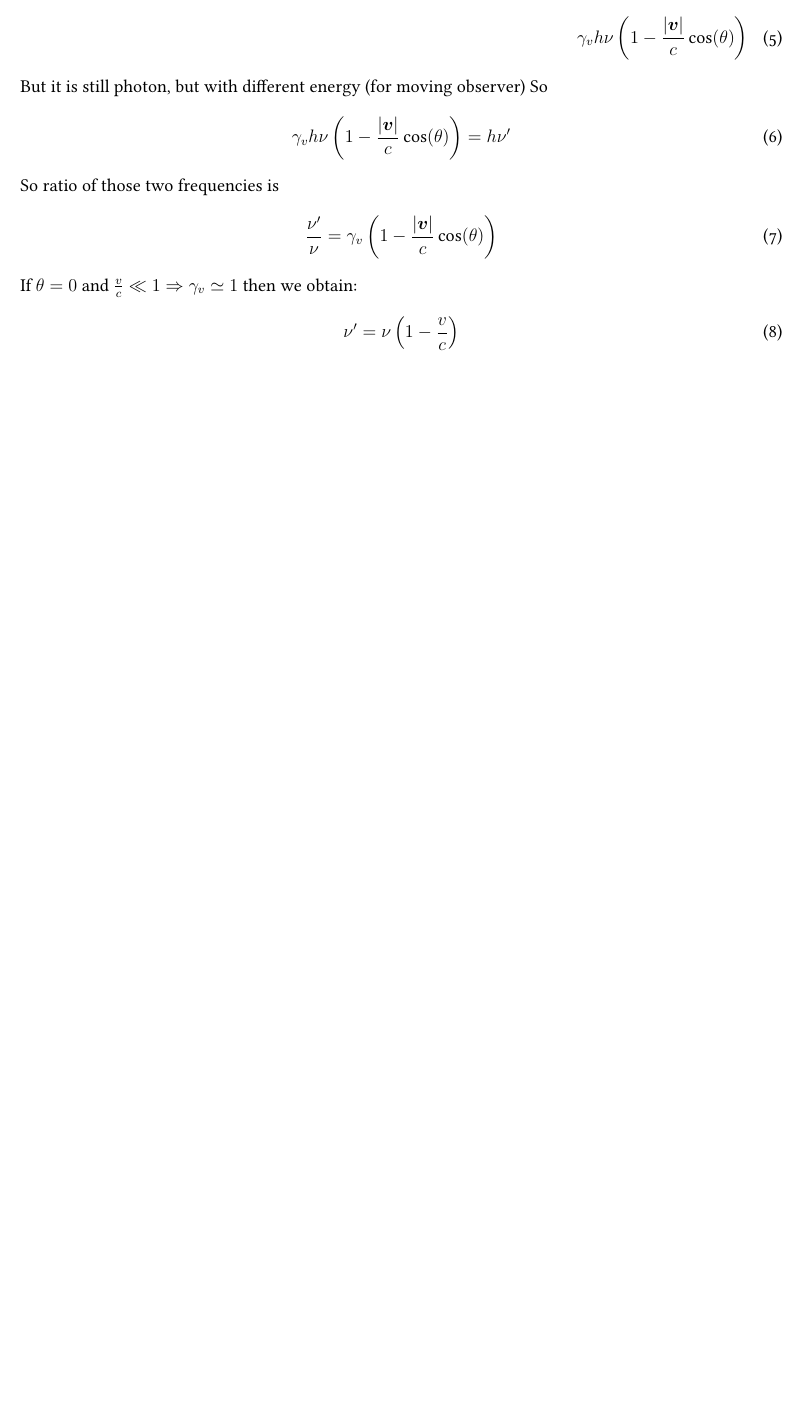
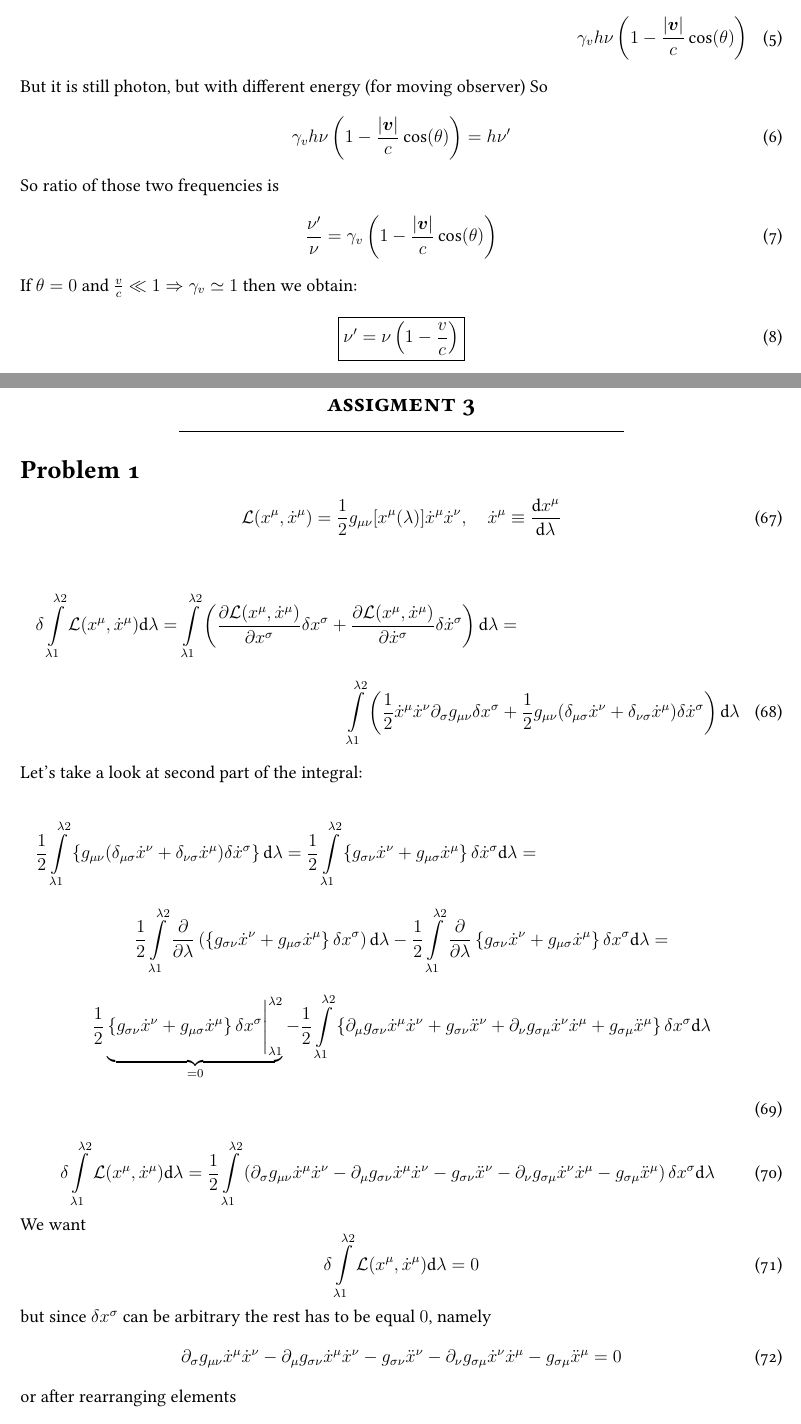
Before and after one commit to michaszko/GR-Notes, a LaTeX document (notes.tex, which reads Chapter/ass1.tex, Chapter/ass3.tex): part of page 1 of 7 before the commit and two parts of pages 1 and 8 of 8 after it, the two joined at a grey line, cut so that both start at the same text, the shorter picture padded with empty space. Compiled offline with XeLaTeX; a LaTeX package or settings file that is missing is left out.

Commit message:
Ass 3, prob 1 solved

```diff
--- a/Chapter/ass1.tex
+++ b/Chapter/ass1.tex
@@ -93,7 +93,7 @@ If $\theta = 0$ and $\frac{v}{c} \ll 1 \Rightarrow \gamma_v \simeq 1$ then we
 obtain:
 %
 \begin{equation}
-    \nu' = \nu \left(1-\frac{v}{c}\right)
+    \boxed{\nu' = \nu \left(1-\frac{v}{c}\right)}
 \end{equation}
 
 \newpage
--- /dev/null
+++ b/Chapter/ass3.tex
@@ -0,0 +1,73 @@
+\mytitle{assigment 3}
+
+\section*{Problem 1}
+
+\begin{equation}
+    \mathcal{L}(x^\mu,\dot{x}^\mu) =
+    \frac{1}{2}g_{\mu\nu}[x^\mu(\lambda)]\dot{x}^\mu\dot{x}^\nu, \quad
+    \dot{x}^{\mu} \equiv \frac{\di x^\mu}{\dd\lambda}
+\end{equation}
+
+\begin{multline}
+    \delta\int\limits_{\lambda1}^{\lambda2}\mathcal{L}(x^\mu,\dot{x}^\mu)\dd\lambda =
+    \int\limits_{\lambda1}^{\lambda2}
+    \left(\frac{\partial\mathcal{L}(x^\mu,\dot{x}^\mu)}{\partial x^\sigma}\delta x^\sigma +
+    \frac{\partial\mathcal{L}(x^\mu,\dot{x}^\mu)}{\partial \dot{x}^\sigma}\delta \dot{x}^\sigma\right)\dd\lambda = \\
+    \int\limits_{\lambda1}^{\lambda2}
+    \left(\frac{1}{2}\dot{x}^\mu\dot{x}^\nu \partial_\sigma g_{\mu\nu} \delta x^\sigma +
+    \frac{1}{2}g_{\mu\nu}(\delta_{\mu\sigma} \dot{x}^\nu + \delta_{\nu\sigma} \dot{x}^\mu)\delta \dot{x}^\sigma\right)\dd\lambda
+\end{multline}
+%
+Let's take a look at second part of the integral:
+%
+\begin{multline}
+    \frac{1}{2}\int\limits_{\lambda1}^{\lambda2}
+    \left\{g_{\mu\nu}(\delta_{\mu\sigma}
+    \dot{x}^\nu + \delta_{\nu\sigma} \dot{x}^\mu)\delta \dot{x}^\sigma\right\}\dd\lambda =
+    %
+    \frac{1}{2}\int\limits_{\lambda1}^{\lambda2}
+    \left\{g_{\sigma\nu}\dot{x}^\nu + g_{\mu\sigma}\dot{x}^\mu \right\}
+    \delta\dot{x}^\sigma\dd\lambda = \\
+    %
+    \frac{1}{2}\int\limits_{\lambda1}^{\lambda2}
+    \frac{\partial}{\partial\lambda}\left(\left\{
+    g_{\sigma\nu}\dot{x}^\nu + g_{\mu\sigma}\dot{x}^\mu
+    \right\}\delta x^\sigma\right)\dd\lambda -
+    \frac{1}{2}\int\limits_{\lambda1}^{\lambda2}
+    \frac{\partial}{\partial\lambda}\left\{
+    g_{\sigma\nu}\dot{x}^\nu + g_{\mu\sigma}\dot{x}^\mu
+    \right\}\delta x^\sigma\dd\lambda= \\
+    %
+    \frac{1}{2}\underbrace{\left\{g_{\sigma\nu}\dot{x}^\nu + g_{\mu\sigma}\dot{x}^\mu\right\} \delta x^\sigma \Bigg|_{\lambda1}^{\lambda2}}_{=0} -
+    \frac{1}{2}\int\limits_{\lambda1}^{\lambda2}
+    \left\{
+    \partial_{\mu}g_{\sigma\nu}\dot{x}^\mu\dot{x}^\nu + g_{\sigma\nu}\ddot{x}^\nu +
+    \partial_{\nu}g_{\sigma\mu}\dot{x}^\nu\dot{x}^\mu + g_{\sigma\mu}\ddot{x}^\mu
+    \right\}\delta x^\sigma\dd\lambda \\
+    %
+\end{multline}
+\begin{equation}
+    \delta\int\limits_{\lambda1}^{\lambda2}\mathcal{L}(x^\mu,\dot{x}^\mu)\dd\lambda =
+    \frac{1}{2}\int\limits_{\lambda1}^{\lambda2}
+    \left(\partial_\sigma g_{\mu\nu}\dot{x}^\mu\dot{x}^\nu -
+    \partial_{\mu}g_{\sigma\nu}\dot{x}^\mu\dot{x}^\nu - g_{\sigma\nu}\ddot{x}^\nu -
+    \partial_{\nu}g_{\sigma\mu}\dot{x}^\nu\dot{x}^\mu - g_{\sigma\mu}\ddot{x}^\mu\right)\delta x^\sigma \dd\lambda
+\end{equation}
+%
+We want
+%
+\begin{equation}
+    \delta\int\limits_{\lambda1}^{\lambda2}\mathcal{L}(x^\mu,\dot{x}^\mu)\dd\lambda = 0
+\end{equation}
+%
+but since $\delta x^\sigma$ can be arbitrary the rest has to be equal $0$, namely
+%
+\begin{equation}
+    \partial_\sigma g_{\mu\nu}\dot{x}^\mu\dot{x}^\nu -
+    \partial_{\mu}g_{\sigma\nu}\dot{x}^\mu\dot{x}^\nu - g_{\sigma\nu}\ddot{x}^\nu -
+    \partial_{\nu}g_{\sigma\mu}\dot{x}^\nu\dot{x}^\mu - g_{\sigma\mu}\ddot{x}^\mu = 0
+\end{equation}
+%
+or after rearranging elements
+%
+\begin{equation}
--- a/notes.tex
+++ b/notes.tex
@@ -19,6 +19,7 @@
 \usepackage{float}
 \usepackage{pgfplots}
 \usepackage{wrapfig}
+\usepackage{mathtools}
 
 \usetikzlibrary{calc,backgrounds, decorations.pathmorphing}
 \tikzset{snake it/.style={decorate, decoration=snake}}
```
Also changed, not shown: Chapter/ass2.tex (+3 -3 lines), notes.pdf, Chapter/ass1.tex (4 more changed lines), Chapter/ass3.tex (3 more changed lines), notes.tex (2 more changed lines).
